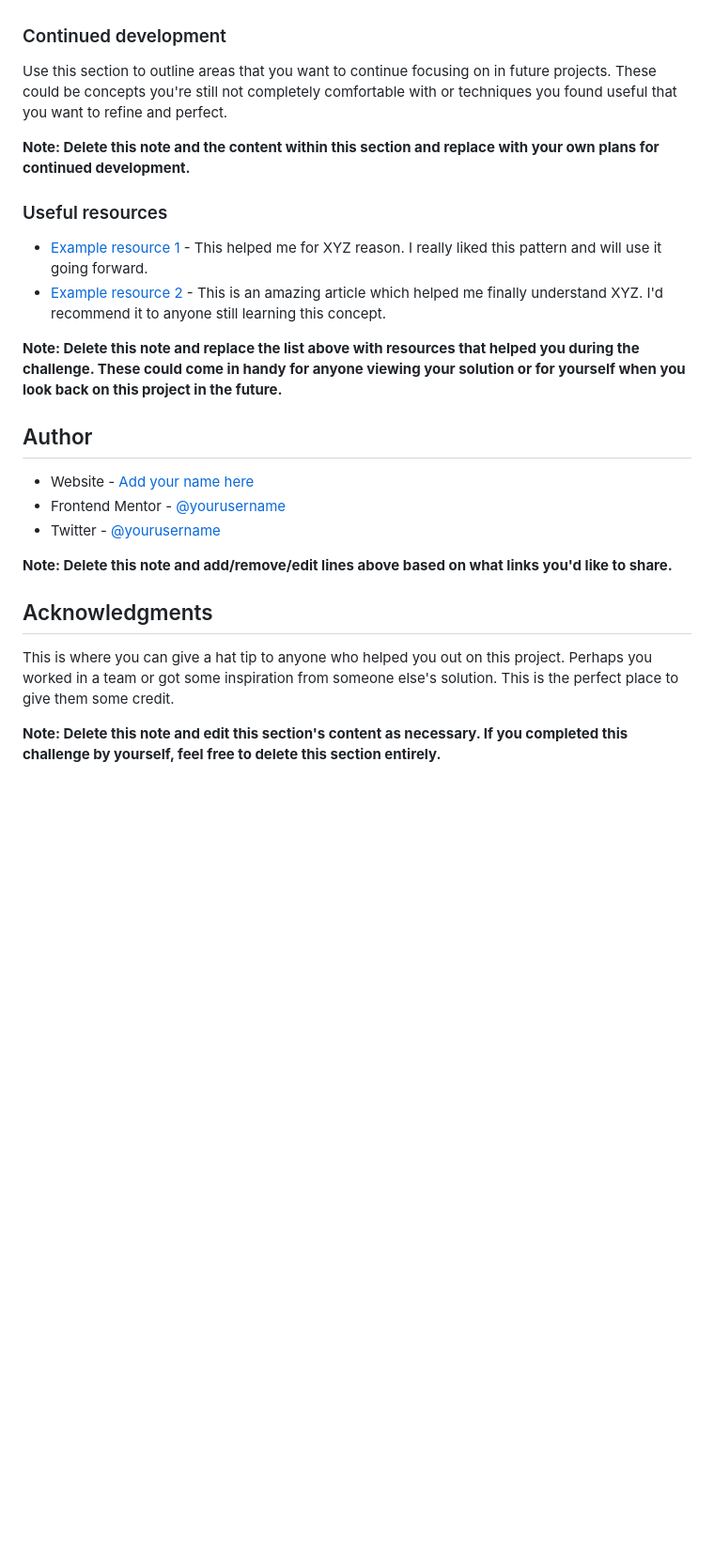
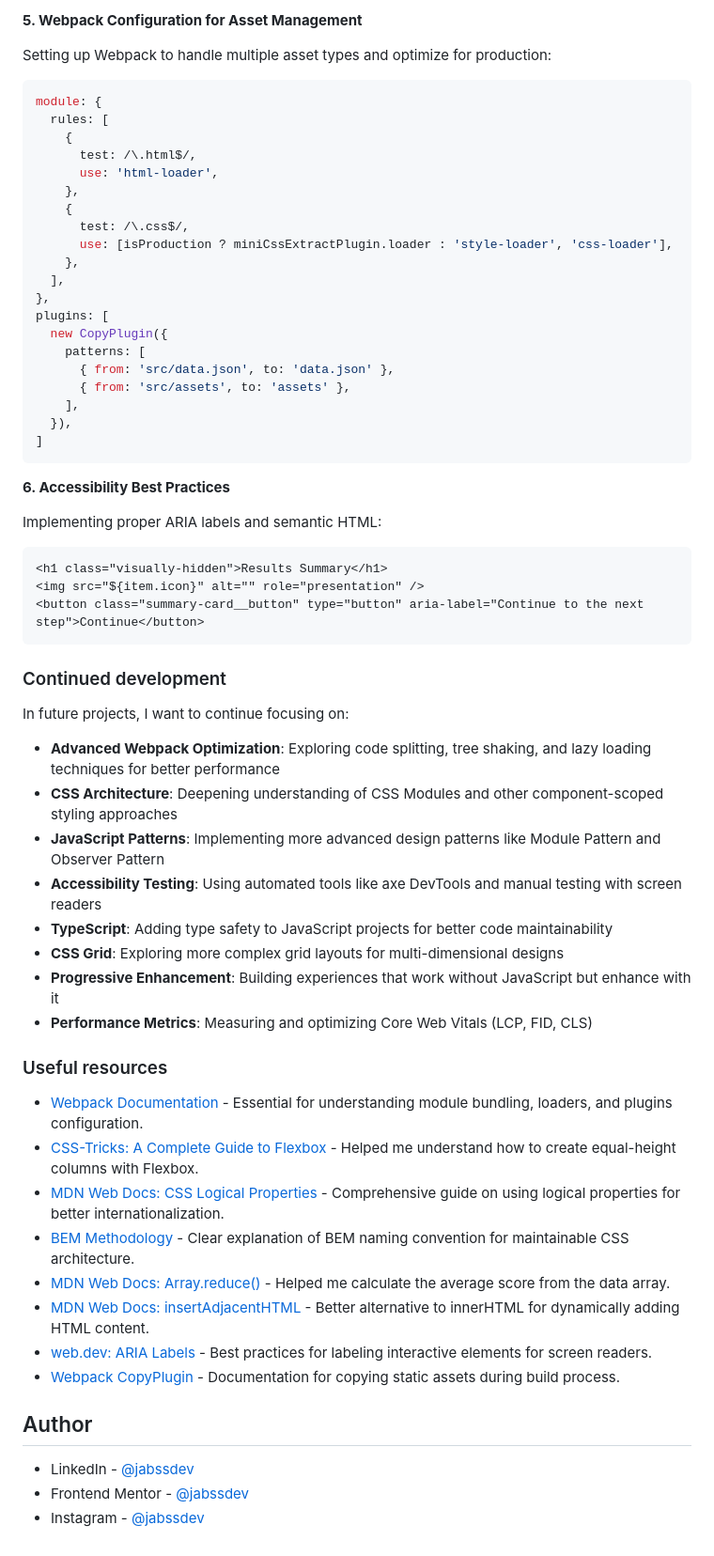
Before and after one commit to jabssdev/results-summary-component, a Markdown page: README.md, the part around the change printed below. Shown: that part at 94% size. Rendered like a GitHub page; blank space fills up the shorter version.

````diff
--- a/README.md
+++ b/README.md
@@ -88,27 +144,66 @@ If you want more help with writing markdown, we'd recommend checking out [The Ma
+**5. Webpack Configuration for Asset Management**
+
+Setting up Webpack to handle multiple asset types and optimize for production:
+
+```js
+module: {
+  rules: [
+    {
+      test: /\.html$/,
+      use: 'html-loader',
+    },
+    {
+      test: /\.css$/,
+      use: [isProduction ? miniCssExtractPlugin.loader : 'style-loader', 'css-loader'],
+    },
+  ],
+},
+plugins: [
+  new CopyPlugin({
+    patterns: [
+      { from: 'src/data.json', to: 'data.json' },
+      { from: 'src/assets', to: 'assets' },
+    ],
+  }),
+]
+```
+
+**6. Accessibility Best Practices**
+
+Implementing proper ARIA labels and semantic HTML:
+
+```html
+<h1 class="visually-hidden">Results Summary</h1>
+<img src="${item.icon}" alt="" role="presentation" />
+<button class="summary-card__button" type="button" aria-label="Continue to the next step">Continue</button>
+```
 
 ### Continued development
 
-Use this section to outline areas that you want to continue focusing on in future projects. These could be concepts you're still not completely comfortable with or techniques you found useful that you want to refine and perfect.
+In future projects, I want to continue focusing on:
 
-**Note: Delete this note and the content within this section and replace with your own plans for continued development.**
+- **Advanced Webpack Optimization**: Exploring code splitting, tree shaking, and lazy loading techniques for better performance
+- **CSS Architecture**: Deepening understanding of CSS Modules and other component-scoped styling approaches
+- **JavaScript Patterns**: Implementing more advanced design patterns like Module Pattern and Observer Pattern
+- **Accessibility Testing**: Using automated tools like axe DevTools and manual testing with screen readers
+- **TypeScript**: Adding type safety to JavaScript projects for better code maintainability
+- **CSS Grid**: Exploring more complex grid layouts for multi-dimensional designs
+- **Progressive Enhancement**: Building experiences that work without JavaScript but enhance with it
+- **Performance Metrics**: Measuring and optimizing Core Web Vitals (LCP, FID, CLS)
 
 ### Useful resources
 
-- [Example resource 1](https://www.example.com) - This helped me for XYZ reason. I really liked this pattern and will use it going forward.
-- [Example resource 2](https://www.example.com) - This is an amazing article which helped me finally understand XYZ. I'd recommend it to anyone still learning this concept.
-
-**Note: Delete this note and replace the list above with resources that helped you during the challenge. These could come in handy for anyone viewing your solution or for yourself when you look back on this project in the future.**
+- [Webpack Documentation](https://webpack.js.org/concepts/) - Essential for understanding module bundling, loaders, and plugins configuration.
+- [CSS-Tricks: A Complete Guide to Flexbox](https://css-tricks.com/snippets/css/a-guide-to-flexbox/) - Helped me understand how to create equal-height columns with Flexbox.
+- [MDN Web Docs: CSS Logical Properties](https://developer.mozilla.org/en-US/docs/Web/CSS/CSS_Logical_Properties) - Comprehensive guide on using logical properties for better internationalization.
+- [BEM Methodology](https://getbem.com/) - Clear explanation of BEM naming convention for maintainable CSS architecture.
+- [MDN Web Docs: Array.reduce()](https://developer.mozilla.org/en-US/docs/Web/JavaScript/Reference/Global_Objects/Array/reduce) - Helped me calculate the average score from the data array.
+- [MDN Web Docs: insertAdjacentHTML](https://developer.mozilla.org/en-US/docs/Web/API/Element/insertAdjacentHTML) - Better alternative to innerHTML for dynamically adding HTML content.
+- [web.dev: ARIA Labels](https://web.dev/labels-and-text-alternatives/) - Best practices for labeling interactive elements for screen readers.
+- [Webpack CopyPlugin](https://webpack.js.org/plugins/copy-webpack-plugin/) - Documentation for copying static assets during build process.
 
 ## Author
 
-- Website - [Add your name here](https://www.your-site.com)
-- Frontend Mentor - [@yourusername](https://www.frontendmentor.io/profile/yourusername)
-- Twitter - [@yourusername](https://www.twitter.com/yourusername)
-
-**Note: Delete this note and add/remove/edit lines above based on what links you'd like to share.**
-
-## Acknowledgments
-
-This is where you can give a hat tip to anyone who helped you out on this project. Perhaps you worked in a team or got some inspiration from someone else's solution. This is the perfect place to give them some credit.
-
-**Note: Delete this note and edit this section's content as necessary. If you completed this challenge by yourself, feel free to delete this section entirely.**
+- LinkedIn - [@jabssdev](https://www.linkedin.com/in/jabssdev/)
+- Frontend Mentor - [@jabssdev](https://www.frontendmentor.io/profile/jabssdev)
+- Instagram - [@jabssdev](https://www.instagram.com/jabssdev/)
````
Also changed, not shown: other parts of README.md (+91 -35 lines), src/assets/images/screenshot.png (added).
